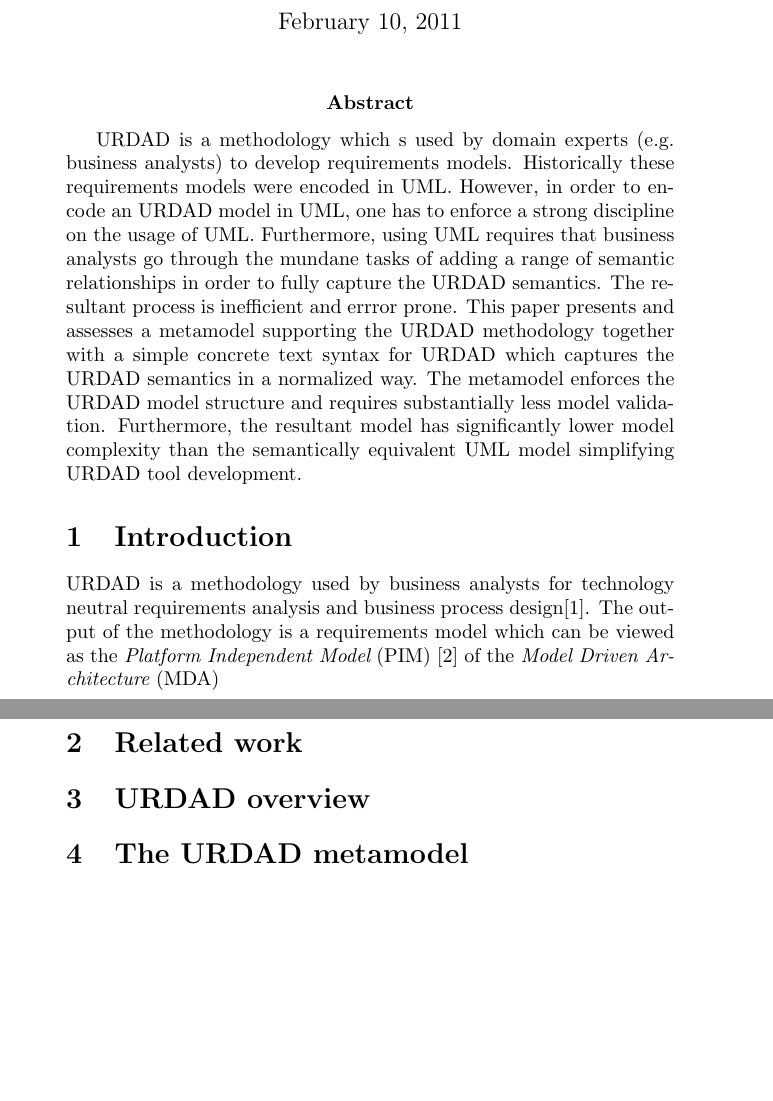
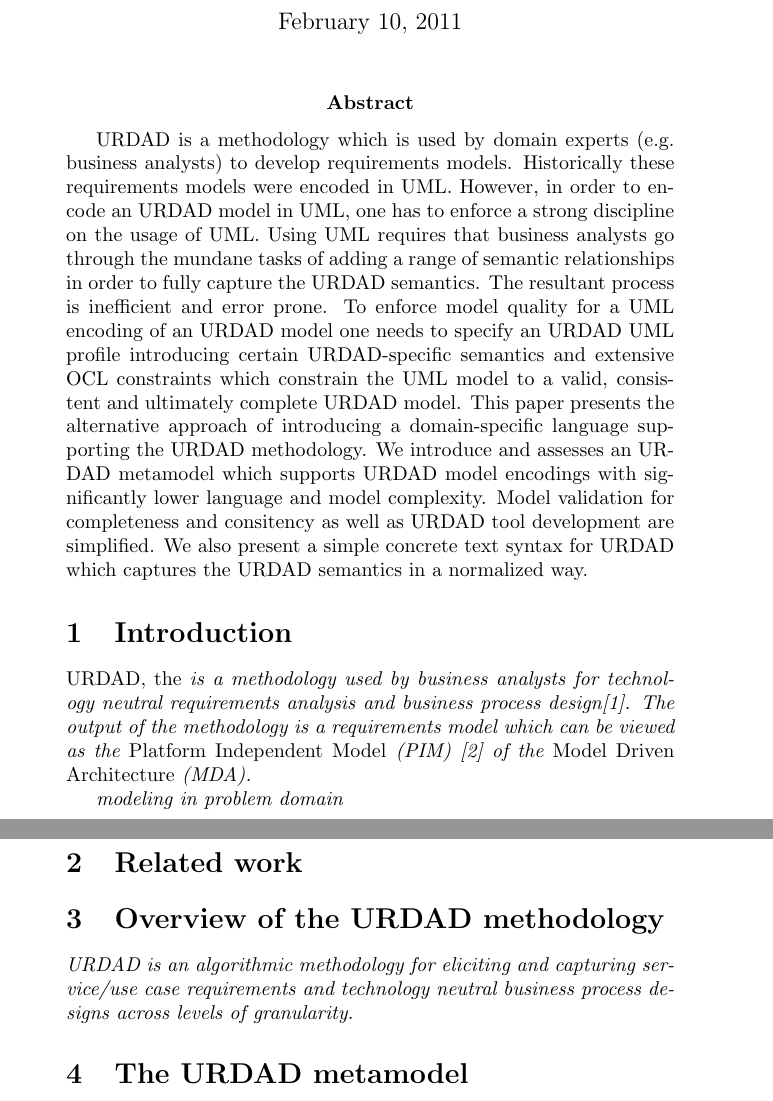
Before and after one commit to urdadmde/repo, a LaTeX document (publications/papers/metamodelSupportingUrdad/metamodelSupportingUrdad.tex, which reads publications/papers/metamodelSupportingUrdad/abstract.tex, publications/papers/metamodelSupportingUrdad/introduction.tex, publications/papers/metamodelSupportingUrdad/urdadMethodology.tex): two parts of pages 1 and 2 of 3, joined at a grey line, cut so that both start at the same text, the shorter picture padded with empty space. Compiled offline with pdfLaTeX.

Commit message:
Another critical pass through the paper abstract

```diff
--- a/publications/papers/metamodelSupportingUrdad/abstract.tex
+++ b/publications/papers/metamodelSupportingUrdad/abstract.tex
@@ -1,16 +1,18 @@
 \abstract{
-
-URDAD is a methodology which s used by domain experts (e.g. business analysts)
+URDAD is a methodology which is used by domain experts (e.g. business analysts)
 to develop requirements models. Historically these requirements models were
 encoded in UML. However, in order to encode an URDAD model in UML, one has to
-enforce a strong discipline on the usage of UML. Furthermore, using UML
+enforce a strong discipline on the usage of UML. Using UML
 requires that business analysts go through the mundane tasks of adding
 a range of semantic relationships in order to fully capture the URDAD semantics.
-The resultant process is inefficient and errror prone. This paper presents and assesses
-a metamodel supporting the URDAD methodology together with a simple concrete
+The resultant process is inefficient and error prone. To enforce model quality
+for a UML encoding of an URDAD model one needs to specify an URDAD UML profile introducing
+certain URDAD-specific semantics and extensive OCL constraints which constrain the
+UML model to a valid, consistent and ultimately complete URDAD model.
+This paper presents the alternative approach of introducing a domain-specific language
+supporting the URDAD methodology. We introduce and assesses an URDAD metamodel
+which supports URDAD model encodings with significantly lower language and model
+complexity. Model validation for completeness and consitency as well as
+URDAD tool development are simplified. We also present a simple concrete
 text syntax for URDAD which captures the URDAD semantics in a normalized way.
-The metamodel enforces the URDAD model structure and requires substantially
-less model validation. Furthermore, the resultant model has significantly lower
-model complexity than the semantically equivalent UML model simplifying
-URDAD tool development.
 }
--- a/publications/papers/metamodelSupportingUrdad/introduction.tex
+++ b/publications/papers/metamodelSupportingUrdad/introduction.tex
@@ -1,6 +1,8 @@
 \section{Introduction}
 
-URDAD is a methodology used by business analysts for technology neutral requirements analysis and
+URDAD, the {\em  is a methodology used by business analysts for technology neutral requirements analysis and
 business process design\cite{solms_technology_2007}.
 The output of the methodology is a requirements model which can be viewed as the
-{\em Platform Independent Model} (PIM) \cite{solms_urdad_2010} of the {\em Model Driven Architecture} (MDA)
+{\em Platform Independent Model} (PIM) \cite{solms_urdad_2010} of the {\em Model Driven Architecture} (MDA).
+
+modeling in problem domain
--- a/publications/papers/metamodelSupportingUrdad/urdadMethodology.tex
+++ b/publications/papers/metamodelSupportingUrdad/urdadMethodology.tex
@@ -1 +1,4 @@
-\section{URDAD overview}
+\section{Overview of the URDAD methodology}
+
+URDAD is an algorithmic methodology for eliciting and capturing service/use case requirements and
+technology neutral business process designs across levels of granularity.
```
